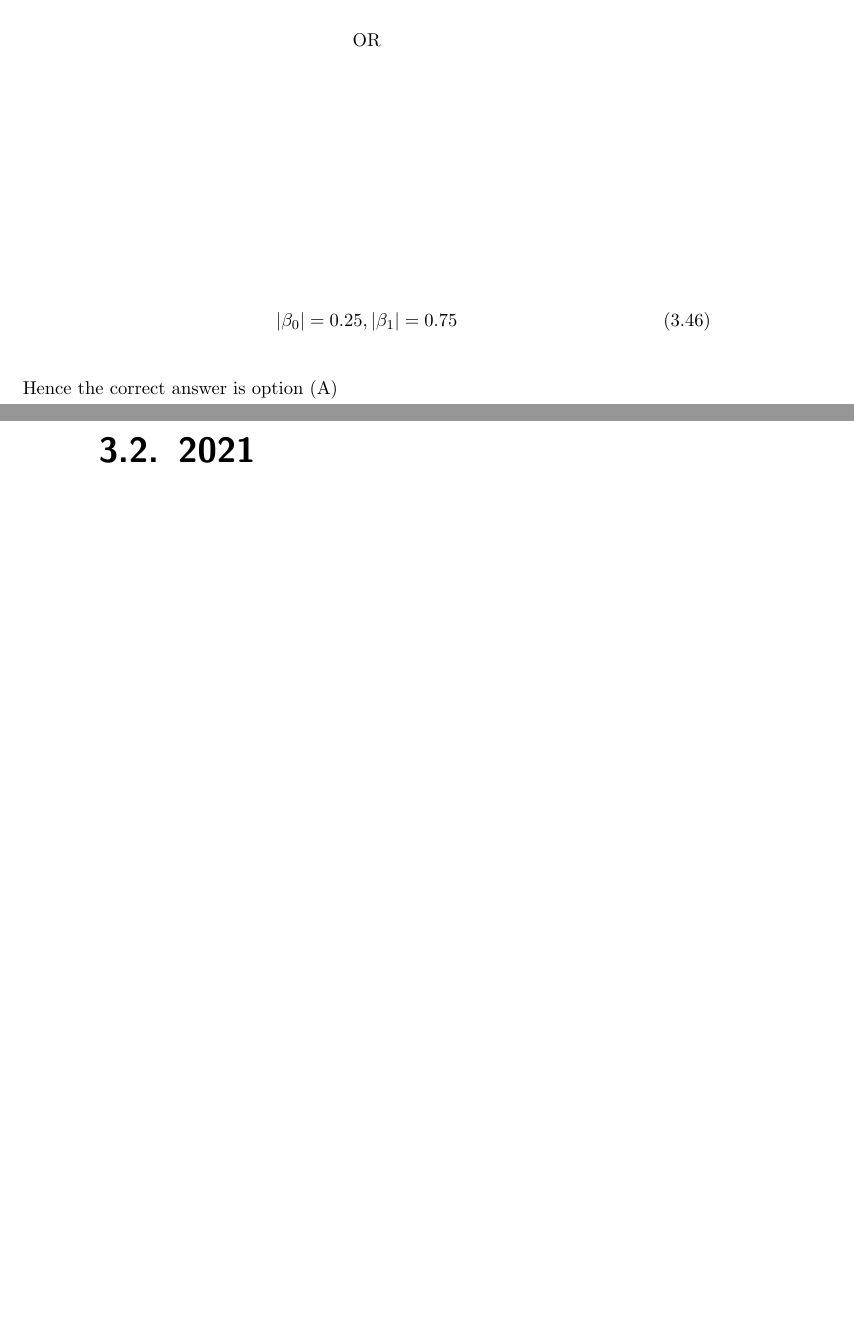
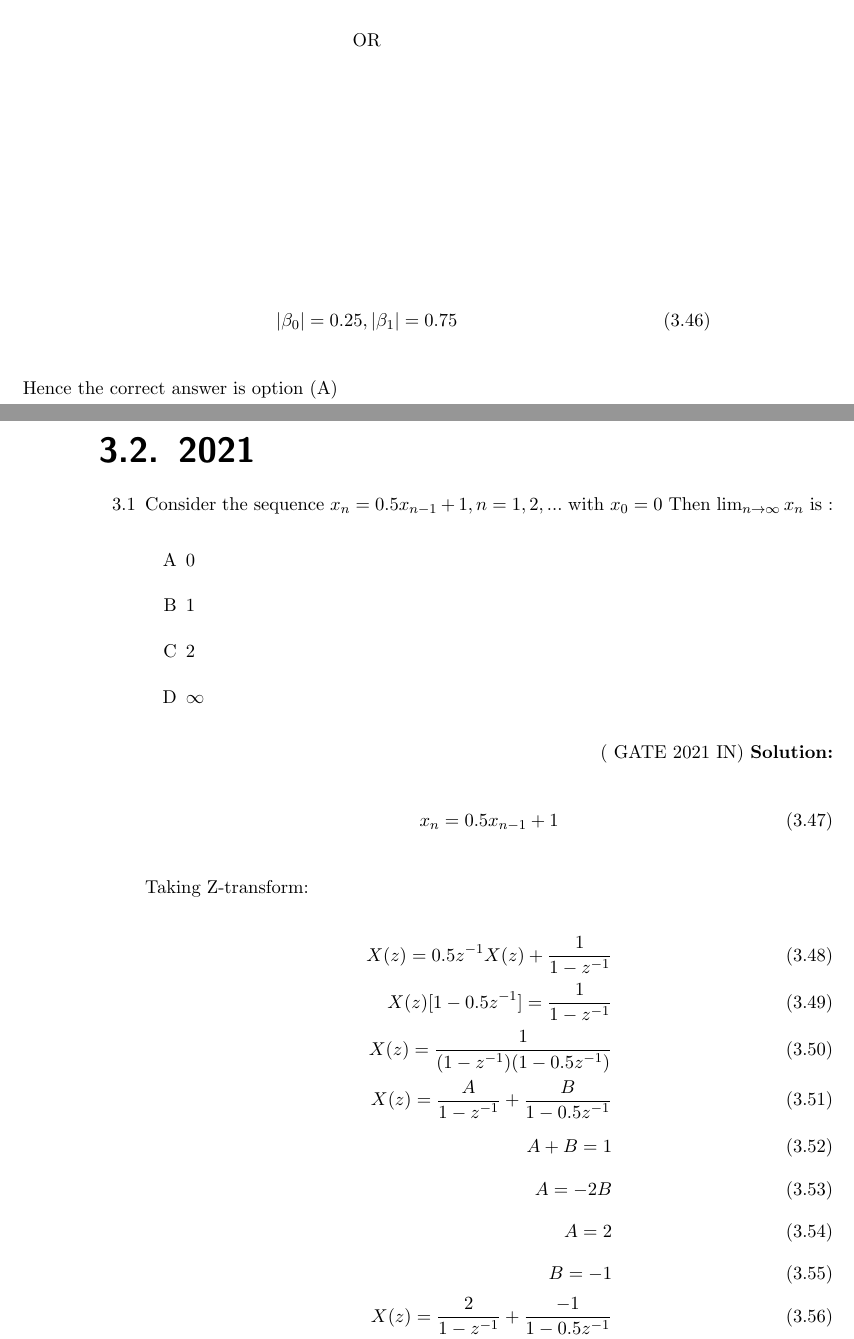
Before and after one commit to krishnakaustubh11005/GATE-signal-2022, a LaTeX thesis (main.tex, which reads 2021/ZTRANSFORM.tex): two parts of pages 67 and 68 of 233, joined at a grey line, cut so that both start at the same text, the shorter picture padded with empty space. Compiled offline with pdfLaTeX.

Commit message:
Update ZTRANSFORM.tex

```diff
--- a/2021/ZTRANSFORM.tex
+++ b/2021/ZTRANSFORM.tex
@@ -1,6 +1,13 @@
 \begin{enumerate}[label=\thechapter.\arabic*,ref=\thechapter.\theenumi]
-\item
+\item Consider the sequence $ x_n = 0.5x_{n-1} + 1 , n = 1,2,...$ with $x_0 = 0$ Then $ \lim_{n \to \infty} x_n$ is :
+\begin{enumerate}
+\item[A]0
+\item[B]1
+\item[C]2
+\item[D]$\infty$
+\end{enumerate}
+\hfill( GATE 2021 IN)
 \solution
-\input{}
+\input{2021/IN/2/in02.tex}
 \pagebreak
 \end{enumerate}
```
